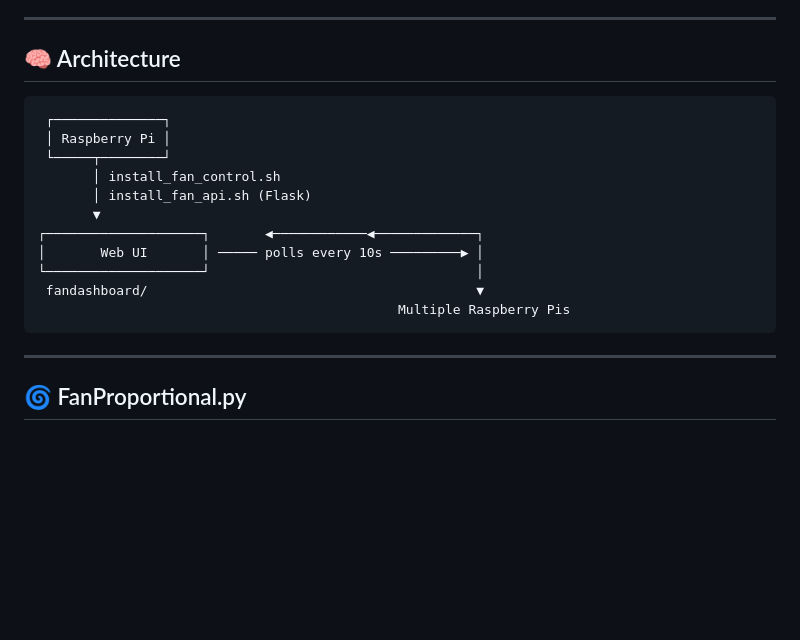
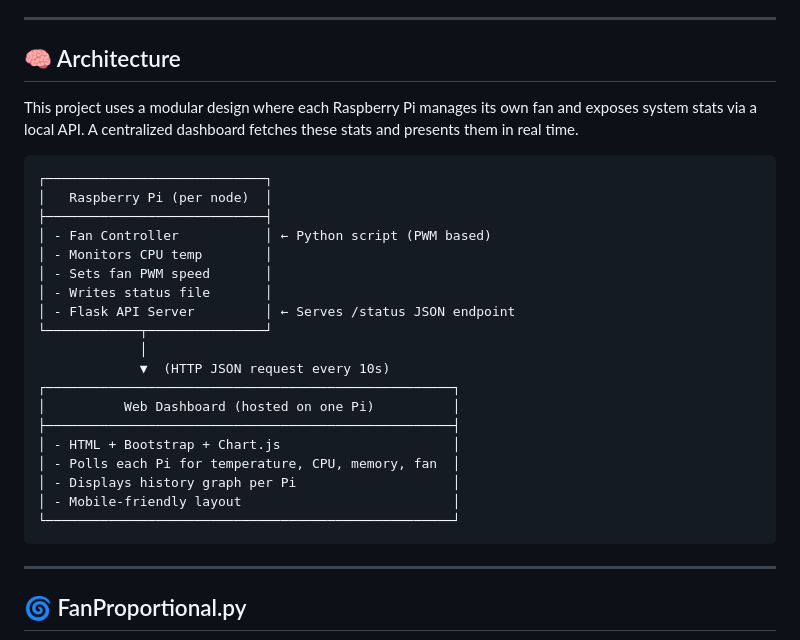
Before and after one commit to JustASquirrelinAround/pifandashboard, a Markdown page: README.md, the part around the change. Drawn GitHub-style; blank space fills up the shorter version.

````diff
--- a/README.md
+++ b/README.md
@@ -17,18 +17,28 @@ This project ties together:
 
 ## 🧠 Architecture
 
+This project uses a modular design where each Raspberry Pi manages its own fan and exposes system stats via a local API. A centralized dashboard fetches these stats and presents them in real time.
+
 ```plaintext
- ┌──────────────┐
- │ Raspberry Pi │
- └─────┬────────┘
-       │ install_fan_control.sh
-       │ install_fan_api.sh (Flask)
-       ▼
-┌────────────────────┐       ◀────────────◀─────────────┐
-│       Web UI       │ ───── polls every 10s ─────────▶ │
-└────────────────────┘                                  │
- fandashboard/                                          ▼
-                                              Multiple Raspberry Pis
+┌────────────────────────────┐
+│   Raspberry Pi (per node)  │
+├────────────────────────────┤
+│ - Fan Controller           │ ← Python script (PWM based)
+│ - Monitors CPU temp        │
+│ - Sets fan PWM speed       │
+│ - Writes status file       │
+│ - Flask API Server         │ ← Serves /status JSON endpoint
+└────────────┬───────────────┘
+             │
+             ▼  (HTTP JSON request every 10s)
+┌────────────────────────────────────────────────────┐
+│          Web Dashboard (hosted on one Pi)          │
+├────────────────────────────────────────────────────┤
+│ - HTML + Bootstrap + Chart.js                      │
+│ - Polls each Pi for temperature, CPU, memory, fan  │
+│ - Displays history graph per Pi                    │
+│ - Mobile-friendly layout                           │
+└────────────────────────────────────────────────────┘
 ```
 
 ---
````
